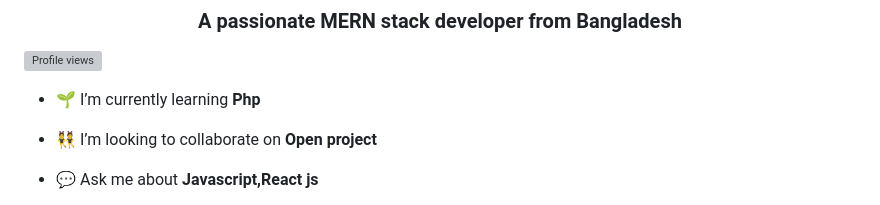
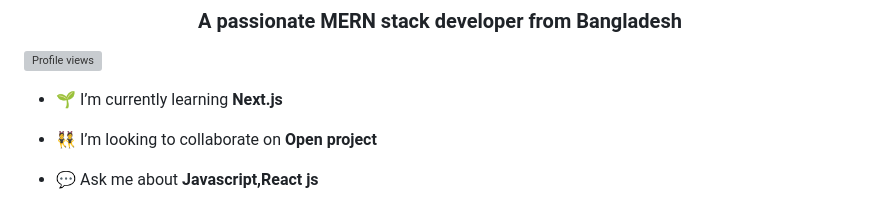
Before and after one commit to fazle-rabbi-dev/fazle-rabbi-dev, a Markdown page: README.md, the part around the change. GitHub-like rendering; grey boxes are pictures that could not be loaded.

```diff
--- a/README.md
+++ b/README.md
@@ -3,7 +3,7 @@
 
 ![Profile views](https://gpvc.arturio.dev/fh-rabbi)
 
-- 🌱 I’m currently learning **Php**
+- 🌱 I’m currently learning **Next.js**
 
 - 👯 I’m looking to collaborate on **Open project**
 
```
